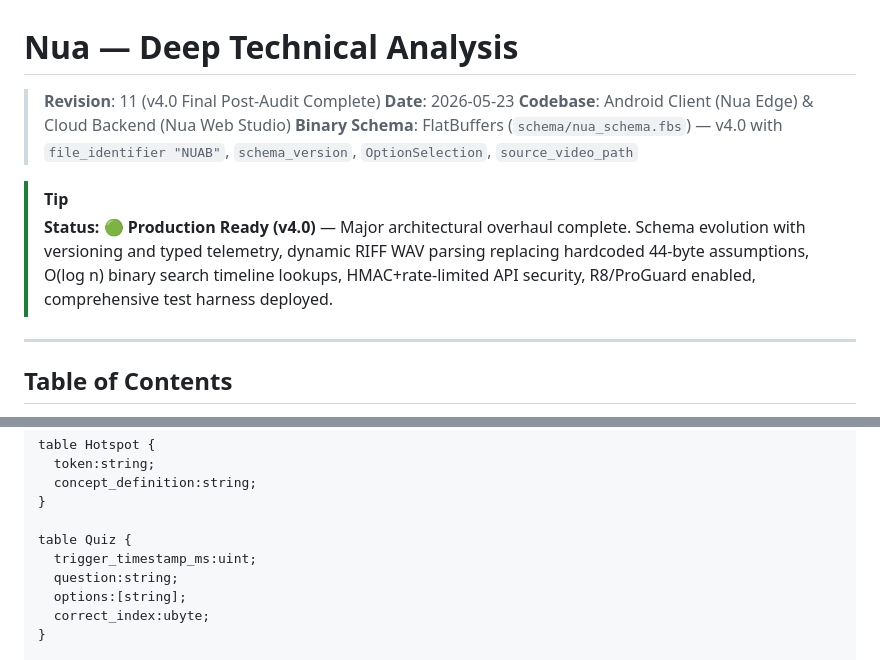
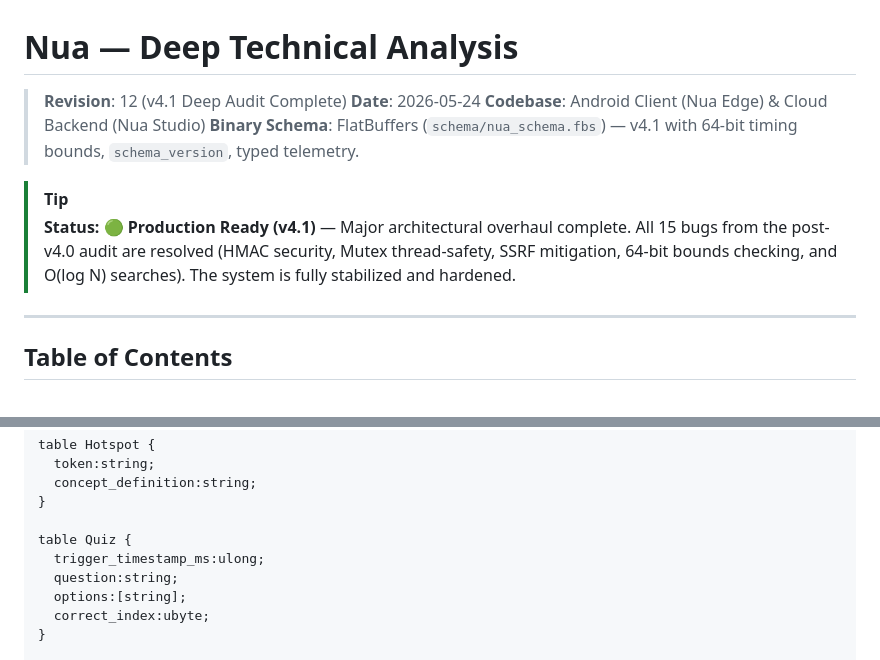
Before and after one commit to thokchomlolet03-cpu/Nua, a Markdown page: DEEP_TECHNICAL_ANALYSIS.md, 2 parts joined by grey strips. Drawn GitHub-style.

Commit message:
docs: finalize v4.1 deep technical analysis and flaw registry

```diff
--- a/DEEP_TECHNICAL_ANALYSIS.md
+++ b/DEEP_TECHNICAL_ANALYSIS.md
@@ -1,12 +1,12 @@
 # Nua — Deep Technical Analysis
 
-> **Revision**: 11 (v4.0 Final Post-Audit Complete)
-> **Date**: 2026-05-23
-> **Codebase**: Android Client (Nua Edge) & Cloud Backend (Nua Web Studio)
-> **Binary Schema**: FlatBuffers (`schema/nua_schema.fbs`) — v4.0 with `file_identifier "NUAB"`, `schema_version`, `OptionSelection`, `source_video_path`
+> **Revision**: 12 (v4.1 Deep Audit Complete)
+> **Date**: 2026-05-24
+> **Codebase**: Android Client (Nua Edge) & Cloud Backend (Nua Studio)
+> **Binary Schema**: FlatBuffers (`schema/nua_schema.fbs`) — v4.1 with 64-bit timing bounds, `schema_version`, typed telemetry.
 
 > [!TIP]
-> **Status: 🟢 Production Ready (v4.0)** — Major architectural overhaul complete. Schema evolution with versioning and typed telemetry, dynamic RIFF WAV parsing replacing hardcoded 44-byte assumptions, O(log n) binary search timeline lookups, HMAC+rate-limited API security, R8/ProGuard enabled, comprehensive test harness deployed.
+> **Status: 🟢 Production Ready (v4.1)** — Major architectural overhaul complete. All 15 bugs from the post-v4.0 audit are resolved (HMAC security, Mutex thread-safety, SSRF mitigation, 64-bit bounds checking, and O(log N) searches). The system is fully stabilized and hardened.
 
 ---
 
@@ -89,7 +89,7 @@ table Hotspot {
 }
 
 table Quiz {
-  trigger_timestamp_ms:uint;
+  trigger_timestamp_ms:ulong;
   question:string;
   options:[string];
   correct_index:ubyte;
```
